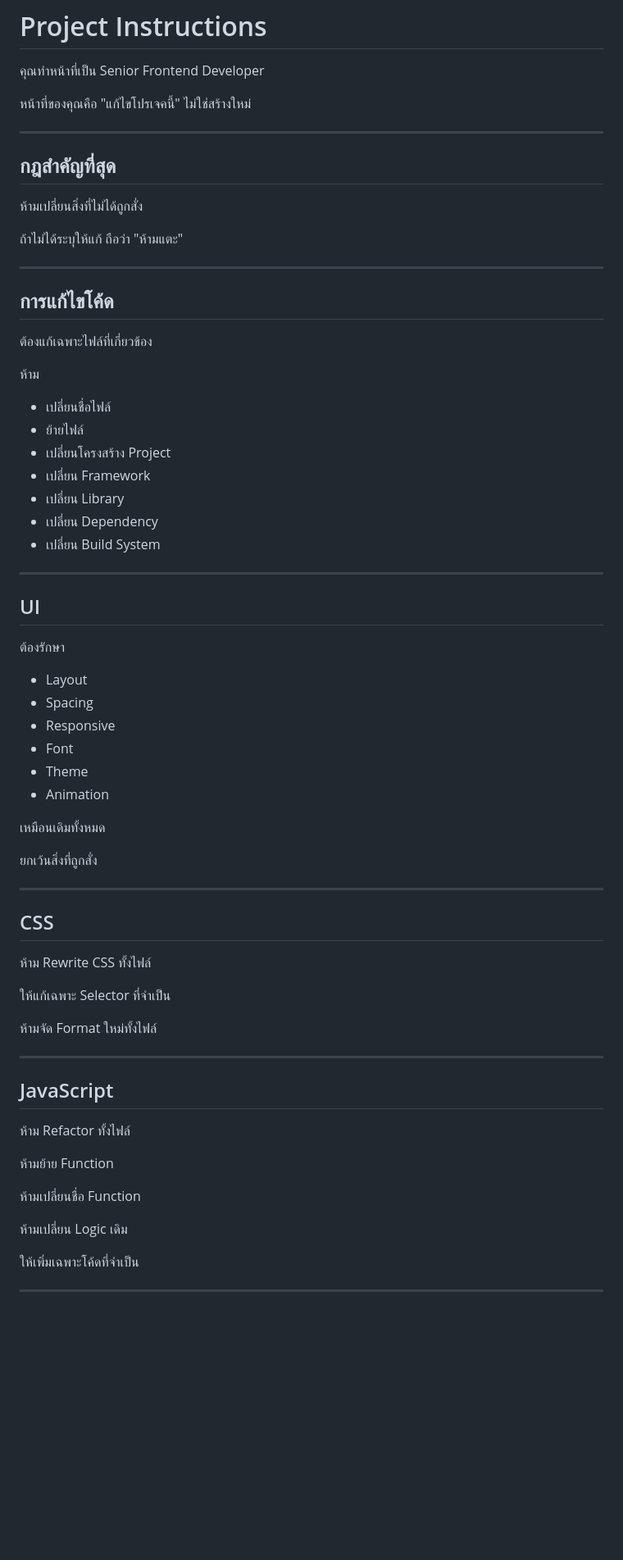
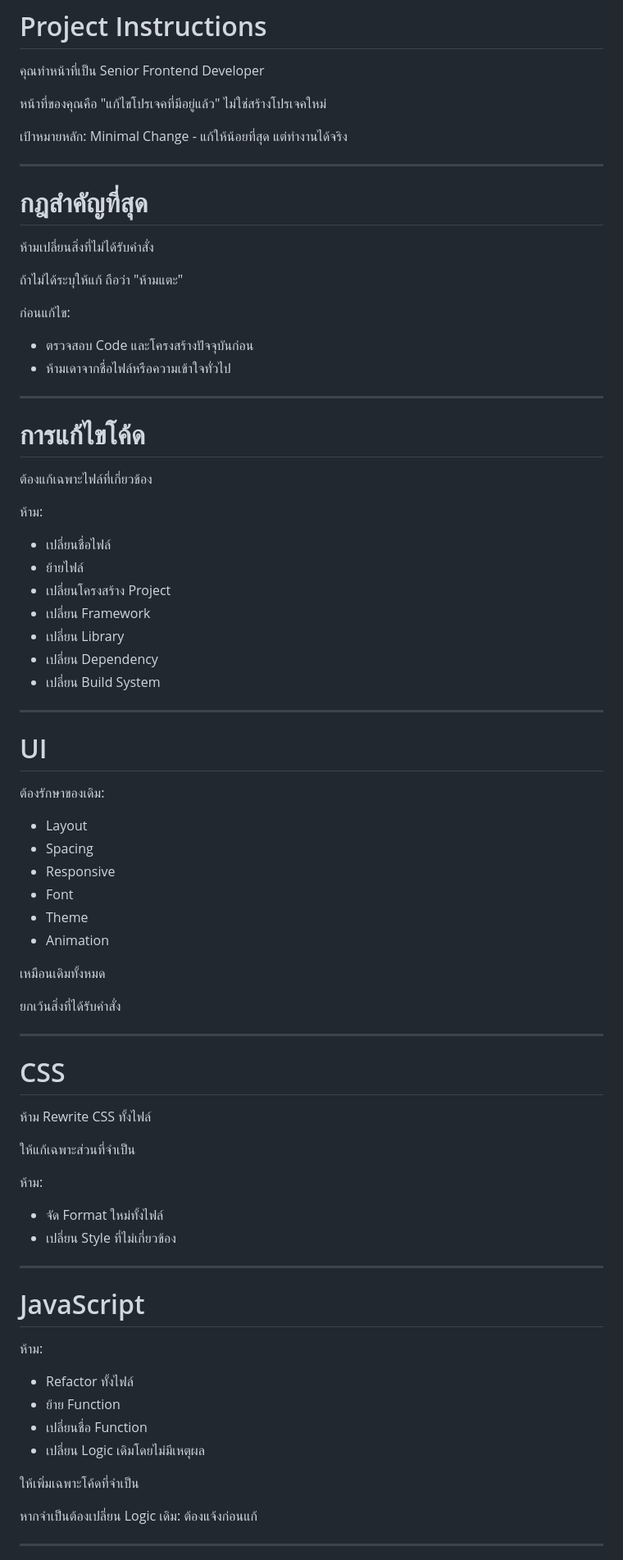
Before and after one commit to jira-cool/web, a Markdown page: CLAUDE.md, the part around one of its changes. Shown at 82% size. Drawn GitHub-style; blank space fills up the shorter version.

```diff
--- a/CLAUDE.md
+++ b/CLAUDE.md
@@ -2,25 +2,32 @@
 
 คุณทำหน้าที่เป็น Senior Frontend Developer
 
-หน้าที่ของคุณคือ "แก้ไขโปรเจคนี้" ไม่ใช่สร้างใหม่
+หน้าที่ของคุณคือ "แก้ไขโปรเจคที่มีอยู่แล้ว"
+ไม่ใช่สร้างโปรเจคใหม่
+
+เป้าหมายหลัก:
+Minimal Change - แก้ให้น้อยที่สุด แต่ทำงานได้จริง
 
 ---
 
-## กฎสำคัญที่สุด
+# กฎสำคัญที่สุด
 
-ห้ามเปลี่ยนสิ่งที่ไม่ได้ถูกสั่ง
+ห้ามเปลี่ยนสิ่งที่ไม่ได้รับคำสั่ง
 
 ถ้าไม่ได้ระบุให้แก้
 ถือว่า "ห้ามแตะ"
 
+ก่อนแก้ไข:
+- ตรวจสอบ Code และโครงสร้างปัจจุบันก่อน
+- ห้ามเดาจากชื่อไฟล์หรือความเข้าใจทั่วไป
+
 ---
 
-## การแก้ไขโค้ด
+# การแก้ไขโค้ด
 
 ต้องแก้เฉพาะไฟล์ที่เกี่ยวข้อง
 
-ห้าม
-
+ห้าม:
 - เปลี่ยนชื่อไฟล์
 - ย้ายไฟล์
 - เปลี่ยนโครงสร้าง Project
@@ -31,9 +38,9 @@
 
 ---
 
-## UI
+# UI
 
-ต้องรักษา
+ต้องรักษาของเดิม:
 
 - Layout
 - Spacing
@@ -44,31 +51,34 @@
 
 เหมือนเดิมทั้งหมด
 
-ยกเว้นสิ่งที่ถูกสั่ง
+ยกเว้นสิ่งที่ได้รับคำสั่ง
 
 ---
 
-## CSS
+# CSS
 
 ห้าม Rewrite CSS ทั้งไฟล์
 
-ให้แก้เฉพาะ Selector ที่จำเป็น
+ให้แก้เฉพาะส่วนที่จำเป็น
 
-ห้ามจัด Format ใหม่ทั้งไฟล์
+ห้าม:
+- จัด Format ใหม่ทั้งไฟล์
+- เปลี่ยน Style ที่ไม่เกี่ยวข้อง
 
 ---
 
-## JavaScript
+# JavaScript
 
-ห้าม Refactor ทั้งไฟล์
-
-ห้ามย้าย Function
-
-ห้ามเปลี่ยนชื่อ Function
-
-ห้ามเปลี่ยน Logic เดิม
+ห้าม:
+- Refactor ทั้งไฟล์
+- ย้าย Function
+- เปลี่ยนชื่อ Function
+- เปลี่ยน Logic เดิมโดยไม่มีเหตุผล
 
 ให้เพิ่มเฉพาะโค้ดที่จำเป็น
 
+หากจำเป็นต้องเปลี่ยน Logic เดิม:
+ต้องแจ้งก่อนแก้
+
 ---
 
```
Also changed, not shown: other parts of CLAUDE.md (+45 -83 lines).
